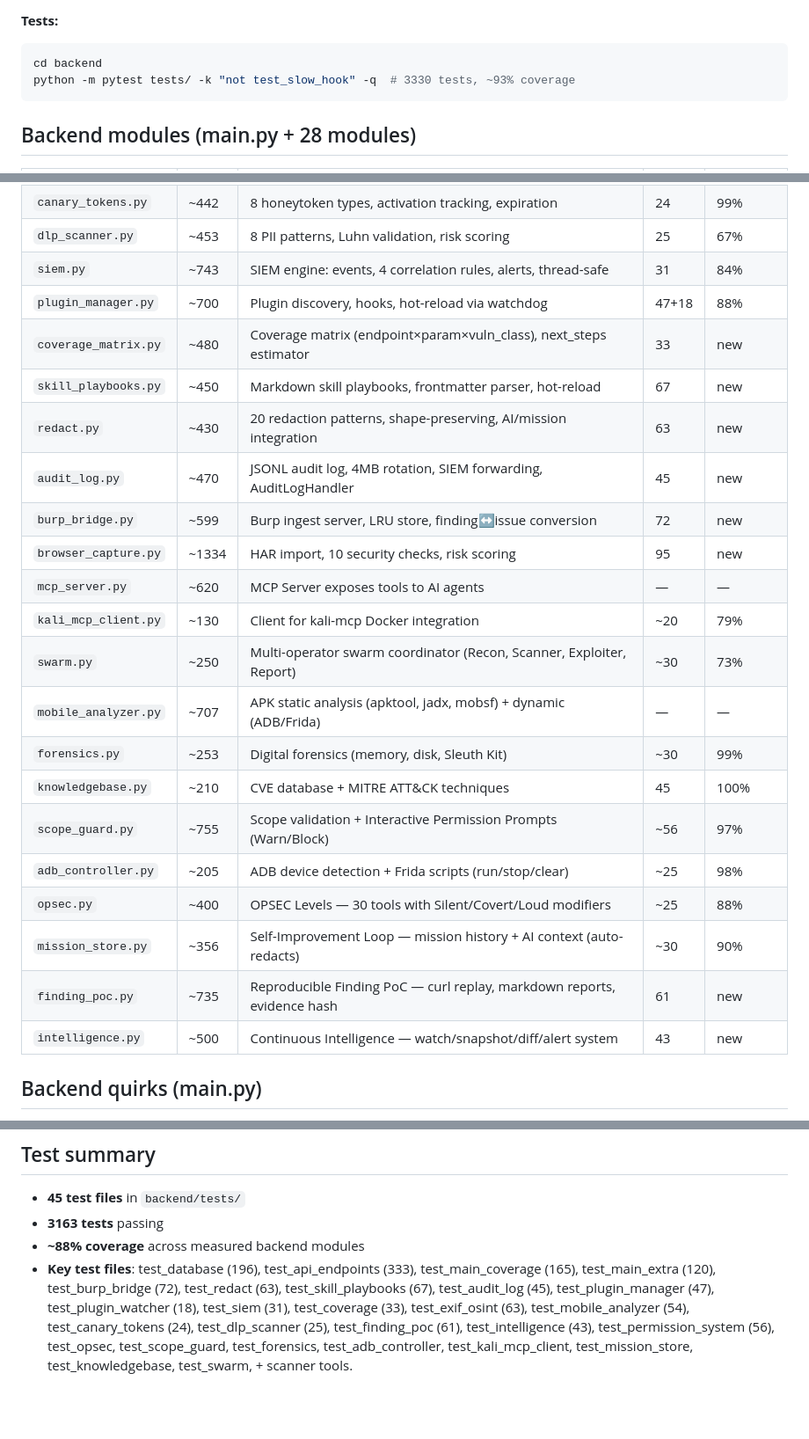
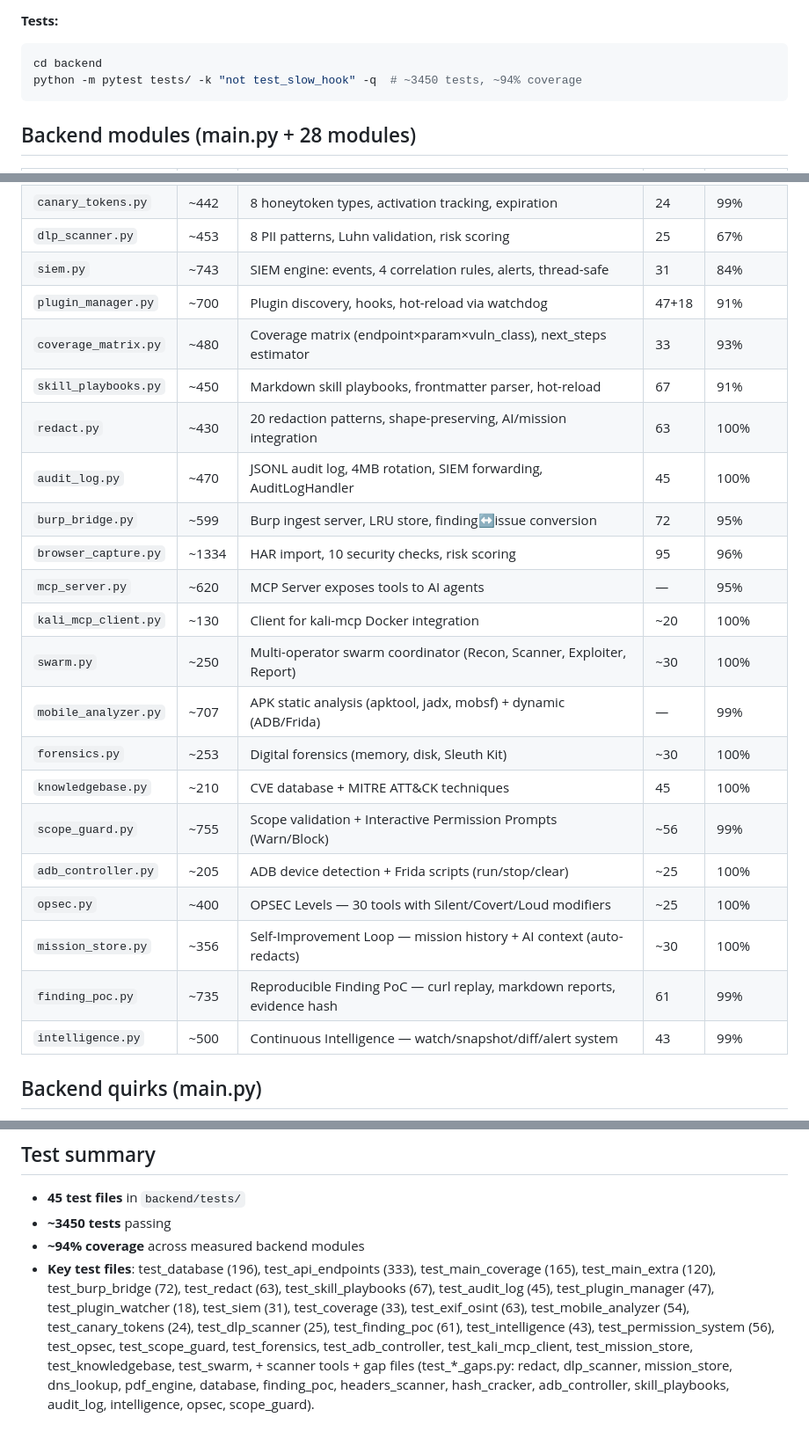
Before and after one commit to SenorJA/dashboard-ctf, a Markdown page: AGENTS.md, 3 parts joined by grey strips. Shown at 88% size. Rendered like a GitHub page; blank space fills up the shorter version.

Commit message:
docs: AGENTS.md coverage table refresh — 94% global, scope_guard/audit_log/intelligence/opsec to 99-100%

````diff
--- a/AGENTS.md
+++ b/AGENTS.md
@@ -86,7 +86,7 @@ uvicorn main:app --reload --host 0.0.0.0 --port 8000
 **Tests:**
 ```bash
 cd backend
-python -m pytest tests/ -k "not test_slow_hook" -q  # 3330 tests, ~93% coverage
+python -m pytest tests/ -k "not test_slow_hook" -q  # ~3450 tests, ~94% coverage
 ```
 
 ## Backend modules (main.py + 28 modules)
@@ -99,25 +99,25 @@ python -m pytest tests/ -k "not test_slow_hook" -q  # 3330 tests, ~93% coverage
 | `canary_tokens.py` | ~442 | 8 honeytoken types, activation tracking, expiration | 24 | 99% |
 | `dlp_scanner.py` | ~453 | 8 PII patterns, Luhn validation, risk scoring | 25 | 67% |
 | `siem.py` | ~743 | SIEM engine: events, 4 correlation rules, alerts, thread-safe | 31 | 84% |
-| `plugin_manager.py` | ~700 | Plugin discovery, hooks, hot-reload via watchdog | 47+18 | 88% |
-| `coverage_matrix.py` | ~480 | Coverage matrix (endpoint×param×vuln_class), next_steps estimator | 33 | new |
-| `skill_playbooks.py` | ~450 | Markdown skill playbooks, frontmatter parser, hot-reload | 67 | new |
-| `redact.py` | ~430 | 20 redaction patterns, shape-preserving, AI/mission integration | 63 | new |
-| `audit_log.py` | ~470 | JSONL audit log, 4MB rotation, SIEM forwarding, AuditLogHandler | 45 | new |
-| `burp_bridge.py` | ~599 | Burp ingest server, LRU store, finding↔issue conversion | 72 | new |
-| `browser_capture.py` | ~1334 | HAR import, 10 security checks, risk scoring | 95 | new |
-| `mcp_server.py` | ~620 | MCP Server exposes tools to AI agents | — | — |
-| `kali_mcp_client.py` | ~130 | Client for kali-mcp Docker integration | ~20 | 79% |
-| `swarm.py` | ~250 | Multi-operator swarm coordinator (Recon, Scanner, Exploiter, Report) | ~30 | 73% |
-| `mobile_analyzer.py` | ~707 | APK static analysis (apktool, jadx, mobsf) + dynamic (ADB/Frida) | — | — |
-| `forensics.py` | ~253 | Digital forensics (memory, disk, Sleuth Kit) | ~30 | 99% |
+| `plugin_manager.py` | ~700 | Plugin discovery, hooks, hot-reload via watchdog | 47+18 | 91% |
+| `coverage_matrix.py` | ~480 | Coverage matrix (endpoint×param×vuln_class), next_steps estimator | 33 | 93% |
+| `skill_playbooks.py` | ~450 | Markdown skill playbooks, frontmatter parser, hot-reload | 67 | 91% |
+| `redact.py` | ~430 | 20 redaction patterns, shape-preserving, AI/mission integration | 63 | 100% |
+| `audit_log.py` | ~470 | JSONL audit log, 4MB rotation, SIEM forwarding, AuditLogHandler | 45 | 100% |
+| `burp_bridge.py` | ~599 | Burp ingest server, LRU store, finding↔issue conversion | 72 | 95% |
+| `browser_capture.py` | ~1334 | HAR import, 10 security checks, risk scoring | 95 | 96% |
+| `mcp_server.py` | ~620 | MCP Server exposes tools to AI agents | — | 95% |
+| `kali_mcp_client.py` | ~130 | Client for kali-mcp Docker integration | ~20 | 100% |
+| `swarm.py` | ~250 | Multi-operator swarm coordinator (Recon, Scanner, Exploiter, Report) | ~30 | 100% |
+| `mobile_analyzer.py` | ~707 | APK static analysis (apktool, jadx, mobsf) + dynamic (ADB/Frida) | — | 99% |
+| `forensics.py` | ~253 | Digital forensics (memory, disk, Sleuth Kit) | ~30 | 100% |
 | `knowledgebase.py` | ~210 | CVE database + MITRE ATT&CK techniques | 45 | 100% |
-| `scope_guard.py` | ~755 | Scope validation + Interactive Permission Prompts (Warn/Block) | ~56 | 97% |
-| `adb_controller.py` | ~205 | ADB device detection + Frida scripts (run/stop/clear) | ~25 | 98% |
-| `opsec.py` | ~400 | OPSEC Levels — 30 tools with Silent/Covert/Loud modifiers | ~25 | 88% |
-| `mission_store.py` | ~356 | Self-Improvement Loop — mission history + AI context (auto-redacts) | ~30 | 90% |
-| `finding_poc.py` | ~735 | Reproducible Finding PoC — curl replay, markdown reports, evidence hash | 61 | new |
-| `intelligence.py` | ~500 | Continuous Intelligence — watch/snapshot/diff/alert system | 43 | new |
+| `scope_guard.py` | ~755 | Scope validation + Interactive Permission Prompts (Warn/Block) | ~56 | 99% |
+| `adb_controller.py` | ~205 | ADB device detection + Frida scripts (run/stop/clear) | ~25 | 100% |
+| `opsec.py` | ~400 | OPSEC Levels — 30 tools with Silent/Covert/Loud modifiers | ~25 | 100% |
+| `mission_store.py` | ~356 | Self-Improvement Loop — mission history + AI context (auto-redacts) | ~30 | 100% |
+| `finding_poc.py` | ~735 | Reproducible Finding PoC — curl replay, markdown reports, evidence hash | 61 | 99% |
+| `intelligence.py` | ~500 | Continuous Intelligence — watch/snapshot/diff/alert system | 43 | 99% |
 
 ## Backend quirks (main.py)
 
@@ -386,6 +386,6 @@ python -m pytest tests/ -k "not test_slow_hook" -q  # 3330 tests, ~93% coverage
 ## Test summary
 
 - **45 test files** in `backend/tests/`
-- **3163 tests** passing
-- **~88% coverage** across measured backend modules
-- **Key test files**: test_database (196), test_api_endpoints (333), test_main_coverage (165), test_main_extra (120), test_burp_bridge (72), test_redact (63), test_skill_playbooks (67), test_audit_log (45), test_plugin_manager (47), test_plugin_watcher (18), test_siem (31), test_coverage (33), test_exif_osint (63), test_mobile_analyzer (54), test_canary_tokens (24), test_dlp_scanner (25), test_finding_poc (61), test_intelligence (43), test_permission_system (56), test_opsec, test_scope_guard, test_forensics, test_adb_controller, test_kali_mcp_client, test_mission_store, test_knowledgebase, test_swarm, + scanner tools.
+- **~3450 tests** passing
+- **~94% coverage** across measured backend modules
+- **Key test files**: test_database (196), test_api_endpoints (333), test_main_coverage (165), test_main_extra (120), test_burp_bridge (72), test_redact (63), test_skill_playbooks (67), test_audit_log (45), test_plugin_manager (47), test_plugin_watcher (18), test_siem (31), test_coverage (33), test_exif_osint (63), test_mobile_analyzer (54), test_canary_tokens (24), test_dlp_scanner (25), test_finding_poc (61), test_intelligence (43), test_permission_system (56), test_opsec, test_scope_guard, test_forensics, test_adb_controller, test_kali_mcp_client, test_mission_store, test_knowledgebase, test_swarm, + scanner tools + gap files (test_*_gaps.py: redact, dlp_scanner, mission_store, dns_lookup, pdf_engine, database, finding_poc, headers_scanner, hash_cracker, adb_controller, skill_playbooks, audit_log, intelligence, opsec, scope_guard).
````
